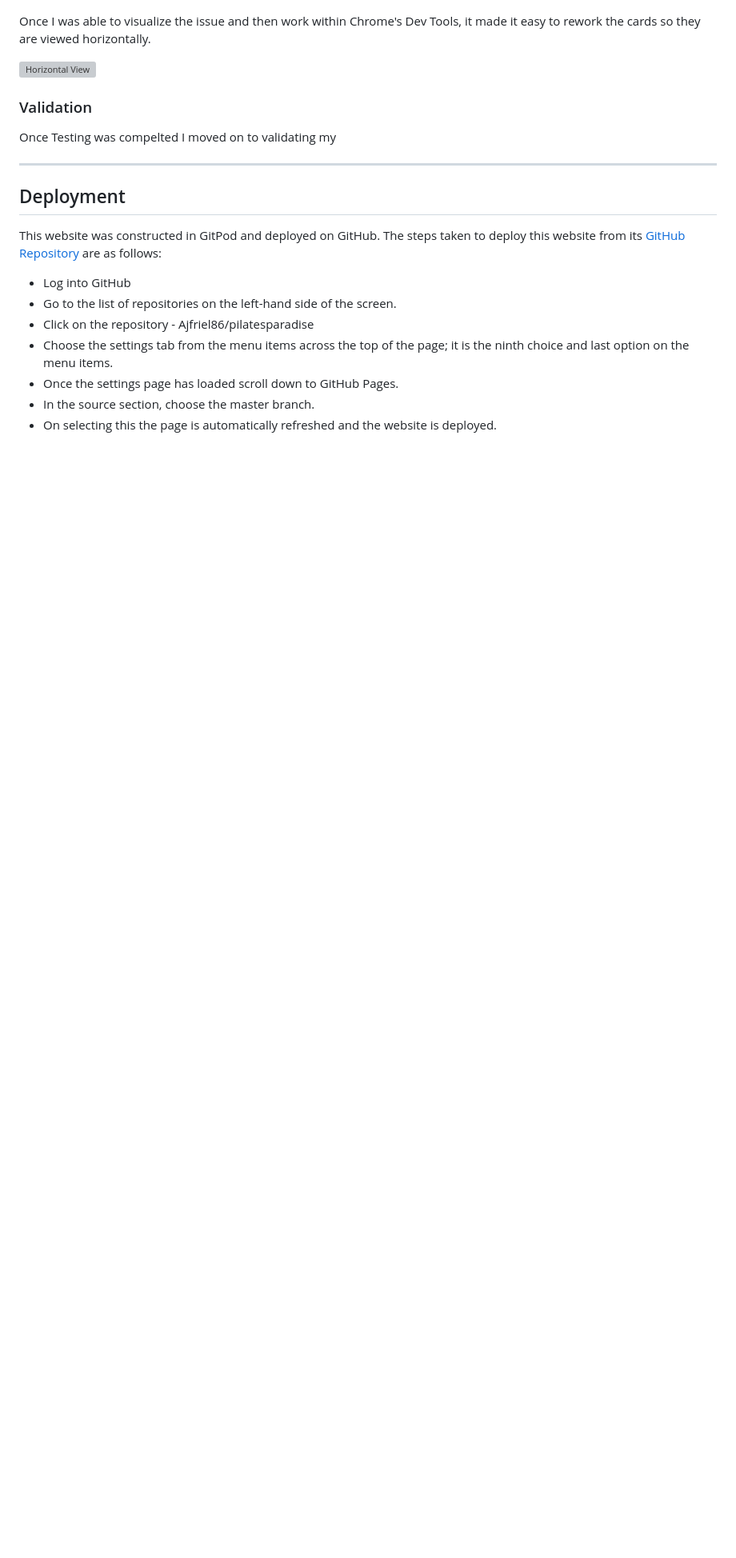
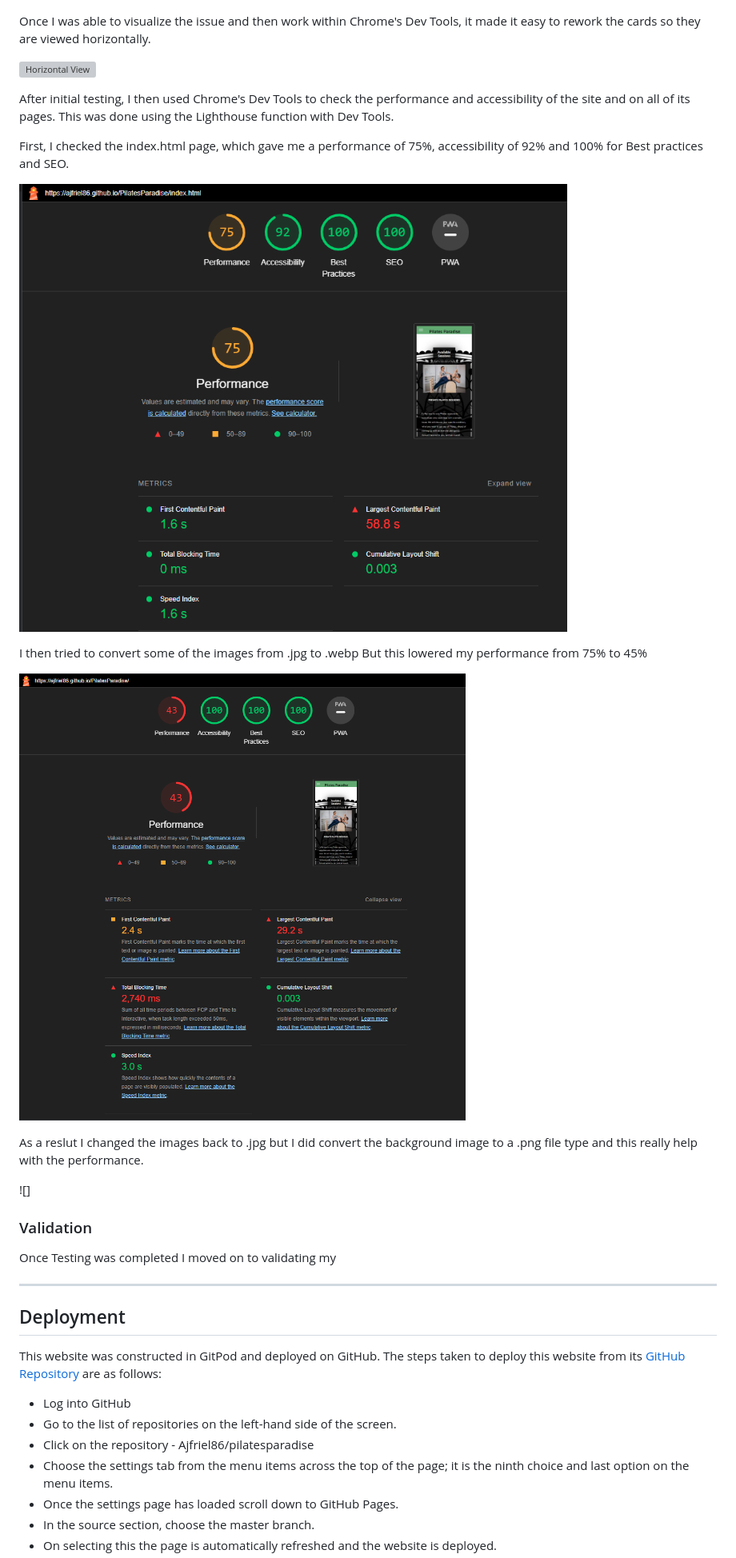
Before and after one commit to Ajfriel86/PilateParadise, a Markdown page: README.md, the part around the change. Shown at 80% size. Drawn GitHub-style; blank space fills up the shorter version; grey boxes are pictures that could not be loaded.

Commit message:
Add content for readme

```diff
--- a/README.md
+++ b/README.md
@@ -119,9 +119,25 @@ Once I was able to visualize the issue and then work within Chrome's Dev Tools,
 
 ![Horizontal View](./README_images/Teacher_Hor.png)
 
+After initial testing, I then used Chrome's Dev Tools to check the performance and accessibility of the site and on all of its pages. This was done using the Lighthouse function with Dev Tools.
+
+First, I checked the index.html page, which gave me a performance of 75%, accessibility of 92% and 100% for Best practices and SEO.
+
+![Lighthouse landing page](./README_images/lighthouse1.png)
+
+I then tried to convert some of the images from .jpg to .webp But this lowered my performance from 75% to 45%
+
+![Lowered Performance](./README_images/lighthouse_webp.png)
+
+As a reslut I changed the images back to .jpg but I did convert the background image to a .png file type and this really help with the performance.
+
+![]
+
+
+
 ### Validation
 
-Once Testing was compelted I moved on to validating my
+Once Testing was completed I moved on to validating my
 
 
 
```
